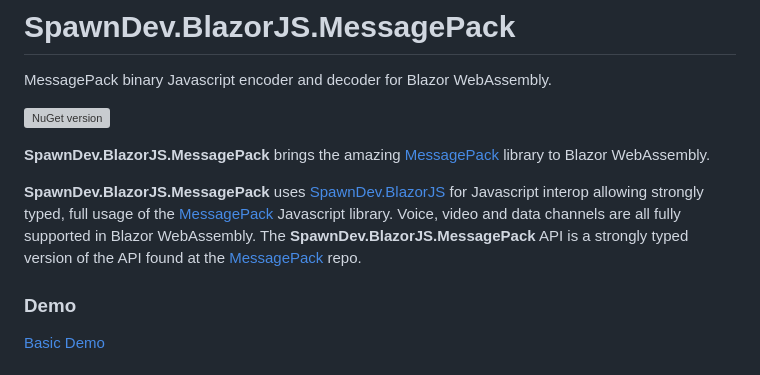
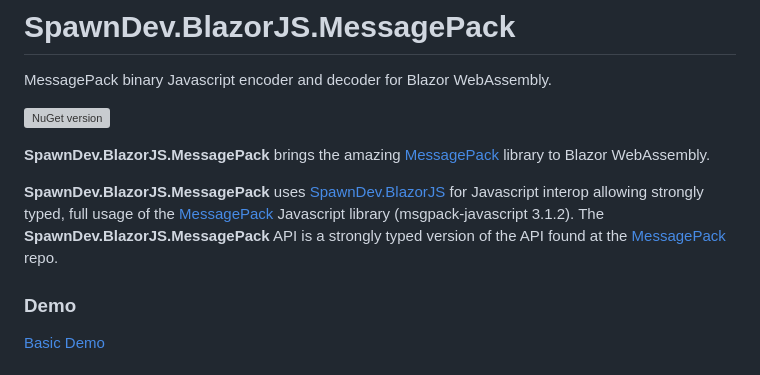
Before and after one commit to LostBeard/SpawnDev.BlazorJS.MessagePack, a Markdown page: README.md, the part around one of its changes. Rendered like a GitHub page; grey boxes are pictures that could not be loaded.

Commit message:
Update README - fix inaccurate documentation
Co-Authored-By: Claude Opus 4.6 (1M context) <noreply@anthropic.com>

```diff
--- a/README.md
+++ b/README.md
@@ -5,7 +5,7 @@ MessagePack binary Javascript encoder and decoder for Blazor WebAssembly.
 
 **SpawnDev.BlazorJS.MessagePack** brings the amazing [MessagePack](https://github.com/msgpack/msgpack-javascript) library to Blazor WebAssembly.
 
-**SpawnDev.BlazorJS.MessagePack** uses [SpawnDev.BlazorJS](https://github.com/LostBeard/SpawnDev.BlazorJS) for Javascript interop allowing strongly typed, full usage of the [MessagePack](https://github.com/msgpack/msgpack-javascript) Javascript library. Voice, video and data channels are all fully supported in Blazor WebAssembly. The **SpawnDev.BlazorJS.MessagePack** API is a strongly typed version of the API found at the [MessagePack](https://github.com/msgpack/msgpack-javascript) repo.
+**SpawnDev.BlazorJS.MessagePack** uses [SpawnDev.BlazorJS](https://github.com/LostBeard/SpawnDev.BlazorJS) for Javascript interop allowing strongly typed, full usage of the [MessagePack](https://github.com/msgpack/msgpack-javascript) Javascript library (msgpack-javascript 3.1.2). The **SpawnDev.BlazorJS.MessagePack** API is a strongly typed version of the API found at the [MessagePack](https://github.com/msgpack/msgpack-javascript) repo.
 
 ### Demo
 [Basic Demo](https://lostbeard.github.io/SpawnDev.BlazorJS.MessagePack/)
```
Also changed, not shown: other parts of README.md (+1 -1 lines).
